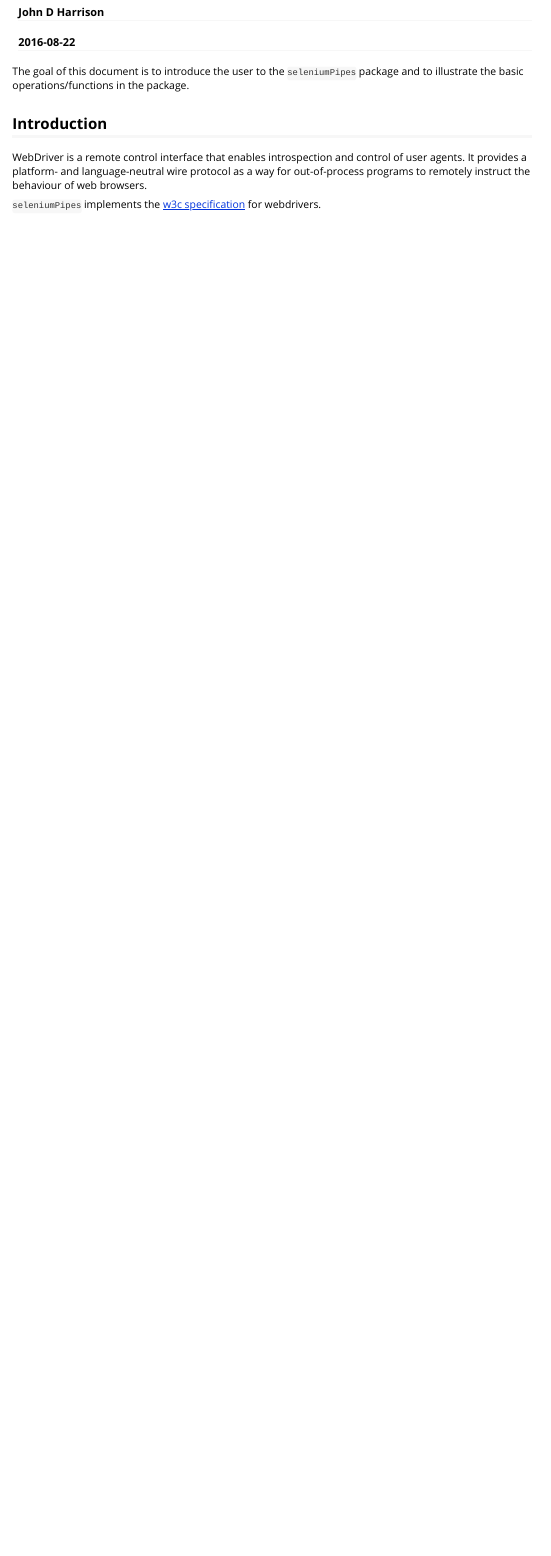
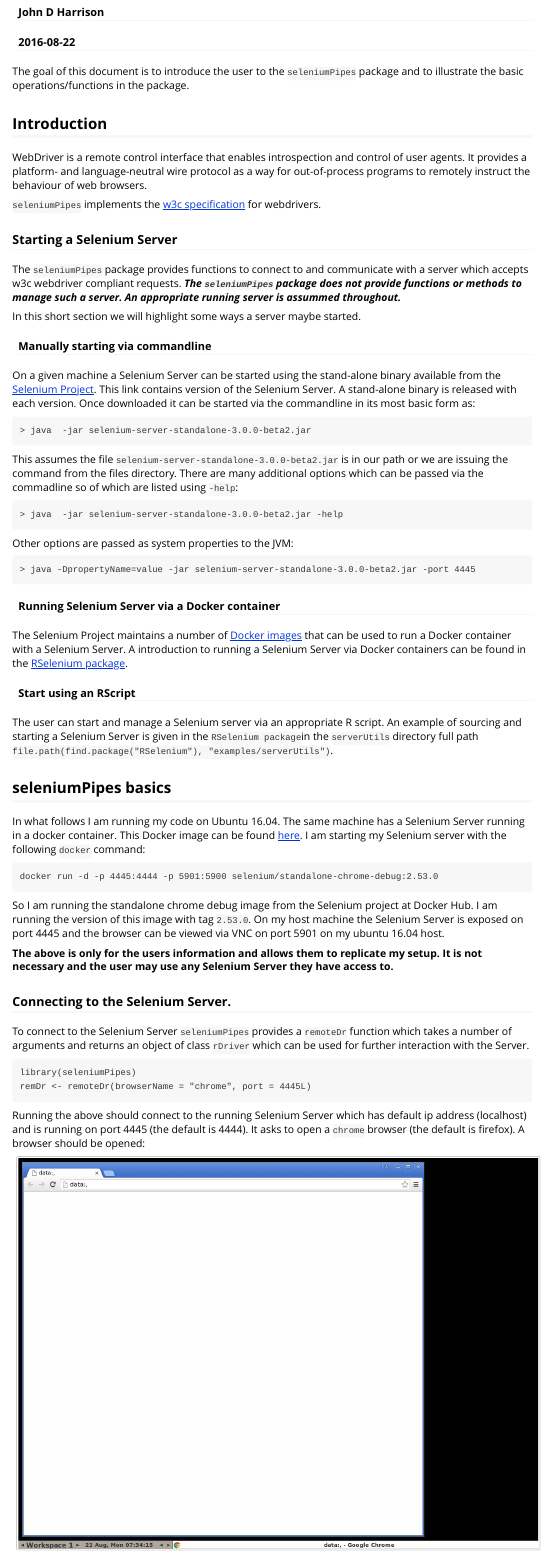
Before and after one commit to johndharrison/seleniumPipes, an R Markdown document (vignettes/basicOperation.Rmd): the page in a window 1100 px wide, from 70 px down. Rendered offline with R 4.5, knitr and Pandoc, with nearby package versions.

Commit message:
Add content to basic vignette.

````diff
--- a/vignettes/basicOperation.Rmd
+++ b/vignettes/basicOperation.Rmd
@@ -19,3 +19,62 @@
 
 `seleniumPipes` implements the [w3c specification](https://w3c.github.io/webdriver/webdriver-spec.html) for
 webdrivers.
+
+### Starting a Selenium Server
+
+The `seleniumPipes` package provides functions to connect to and communicate with a server which accepts w3c webdriver compliant requests. **_The `seleniumPipes` package does not provide functions or methods to manage such a server. An appropriate running server is assummed throughout._**
+
+In this short section we will highlight some ways a server maybe started.
+
+#### Manually starting via commandline
+
+On a given machine a Selenium Server can be started using the stand-alone binary available from the [Selenium Project](http://selenium-release.storage.googleapis.com/index.html). This link contains version of the Selenium Server. A stand-alone binary is released with each version.
+Once downloaded it can be started via the commandline in its most basic form as:
+
+```
+> java  -jar selenium-server-standalone-3.0.0-beta2.jar
+```
+This assumes the file `selenium-server-standalone-3.0.0-beta2.jar` is in our path or we are issuing the command from the files directory. There are many additional options which can be passed via the commadline so of which are listed using `-help`:
+
+```
+> java  -jar selenium-server-standalone-3.0.0-beta2.jar -help
+```
+Other options are passed as system properties to the JVM:
+
+```
+> java -DpropertyName=value -jar selenium-server-standalone-3.0.0-beta2.jar -port 4445
+```
+
+#### Running Selenium Server via a Docker container
+
+The Selenium Project maintains a number of [Docker images](https://hub.docker.com/r/selenium/) that can be used to run a Docker container with a Selenium Server. A introduction to running a Selenium Server via Docker containers can be found in the [RSelenium package](http://rpubs.com/johndharrison/RSelenium-Docker).
+
+#### Start using an RScript
+
+The user can start and manage a Selenium server via an appropriate R script. An example of sourcing and starting a Selenium Server is given in the `RSelenium package`in the `serverUtils` directory full path `file.path(find.package("RSelenium"), "examples/serverUtils")`.
+
+## seleniumPipes basics
+
+In what follows I am running my code on Ubuntu 16.04. The same machine has a Selenium Server running in a docker container. This Docker image can be found [here](https://hub.docker.com/r/selenium/standalone-chrome-debug/~/dockerfile/). I am
+starting my Selenium server with the following `docker` command:
+
+```
+docker run -d -p 4445:4444 -p 5901:5900 selenium/standalone-chrome-debug:2.53.0
+```
+
+So I am running the standalone chrome debug image from the Selenium project at Docker Hub. I am running the version of this image with tag `2.53.0`. On my host machine the Selenium Server is exposed on port 4445 and the browser can be viewed via VNC on port 5901 on my ubuntu 16.04 host.
+
+**The above is only for the users information and allows them to replicate my setup. It is not necessary and the user may use any Selenium Server they have access to.**
+
+### Connecting to the Selenium Server.
+
+To connect to the Selenium Server `seleniumPipes` provides a `remoteDr` function which takes a number of arguments and returns an object of class `rDriver` which can be used for further interaction with the Server.
+
+```
+library(seleniumPipes)
+remDr <- remoteDr(browserName = "chrome", port = 4445L)
+```
+
+Running the above should connect to the running Selenium Server which has default ip address (localhost) and is running on port 4445 (the default is 4444). It asks to open a `chrome` browser (the default is firefox). A browser should be opened:
+
+<img src="chromeBrowser.png" title = "Chrome browser in docker container" width = '100%'/>
````
Also changed, not shown: vignettes/chromeBrowser.png (added), vignettes/basicOperation.Rmd (26 more changed lines).
